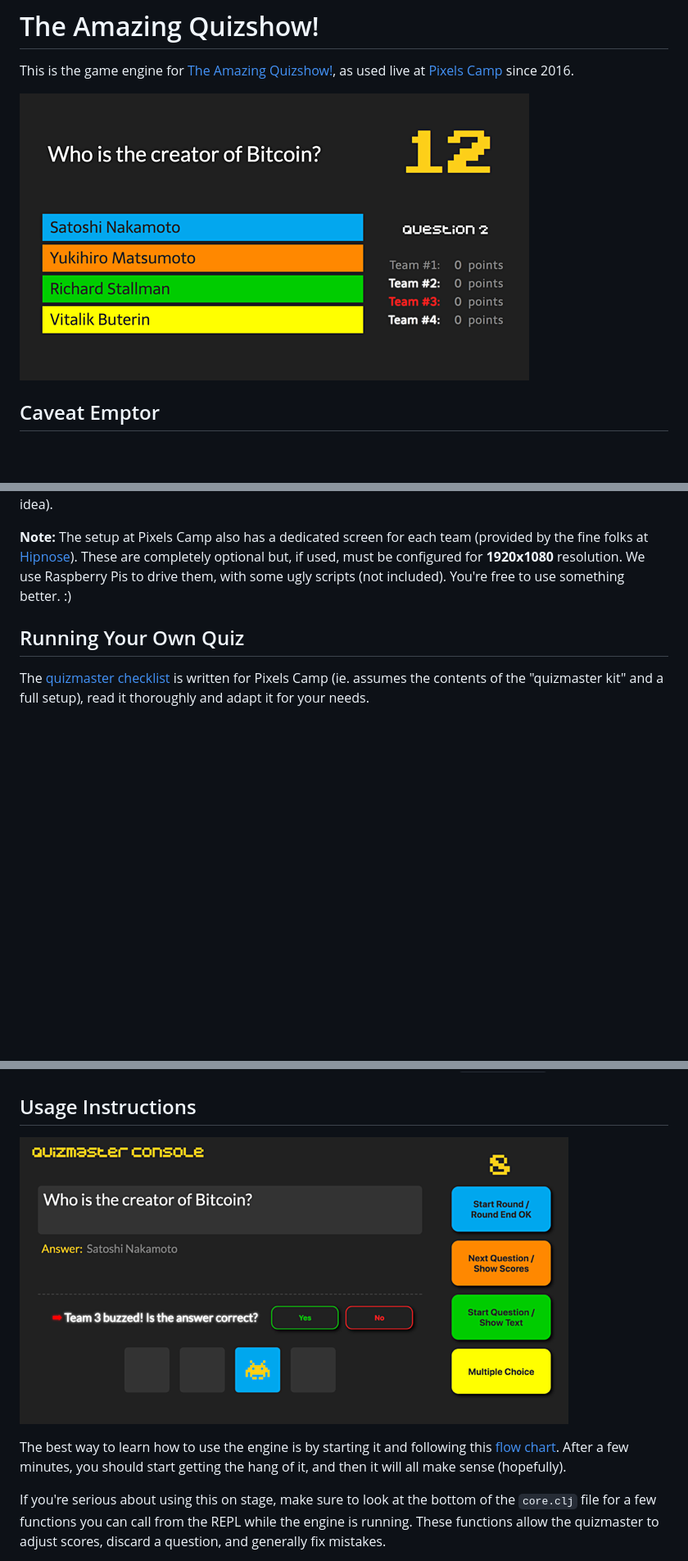
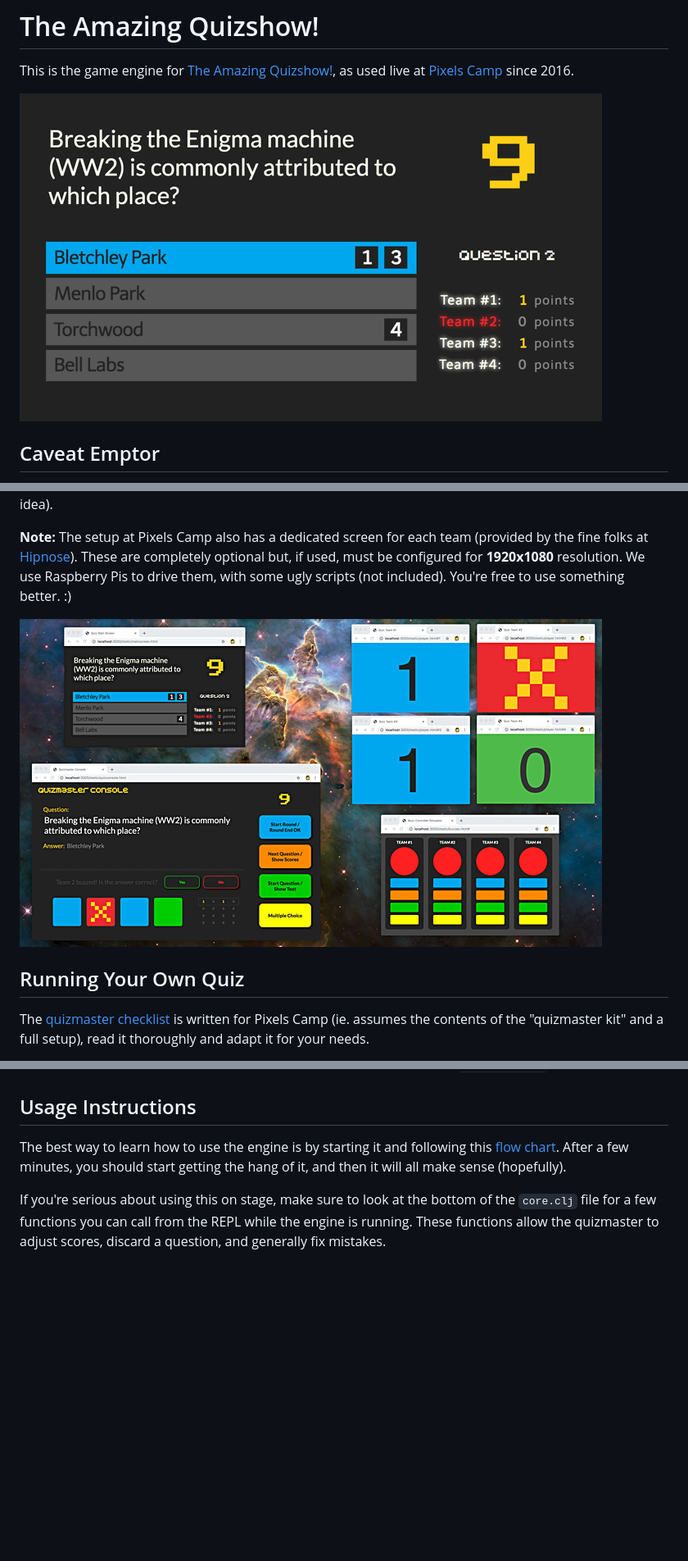
Before and after one commit to PixelsCamp/pixelscamp-quiz-stage, a Markdown page: README.md, 3 parts joined by grey strips. Shown: that part at 82% size. Rendered like a GitHub page; pictures changed too: extras/mainscreen.png, extras/quizconsole.png (deleted), extras/screenshot.png (added); blank space fills up the shorter version.

Commit message:
Update screenshots

```diff
--- a/README.md
+++ b/README.md
@@ -31,6 +31,8 @@ Buzz! controllers are easy to get on eBay and, besides subtle differences in loo
 
 **Note:** The setup at Pixels Camp also has a dedicated screen for each team (provided by the fine folks at [Hipnose](http://hipnose.com/)). These are completely optional but, if used, must be configured for **1920x1080** resolution. We use Raspberry Pis to drive them, with some ugly scripts (not included). You're free to use something better. :)
 
+![All Screens](https://github.com/PixelsCamp/pixelscamp-quiz-stage/raw/master/extras/screenshot.png)
+
 ## Running Your Own Quiz
 
 The [quizmaster checklist](http://localhost:3000/static/) is written for Pixels Camp (ie. assumes the contents of the "quizmaster kit" and a full setup), read it thoroughly and adapt it for your needs.
@@ -41,8 +43,6 @@ The standard quiz model is comprised of four rounds to select four teams to comp
 
 ## Usage Instructions
 
-![Quiz Console](https://github.com/PixelsCamp/pixelscamp-quiz-stage/raw/master/extras/quizconsole.png)
-
 The best way to learn how to use the engine is by starting it and following this [flow chart](https://github.com/PixelsCamp/pixelscamp-quiz-stage/raw/master/extras/engine_flow.pdf). After a few minutes, you should start getting the hang of it, and then it will all make sense (hopefully).
 
 If you're serious about using this on stage, make sure to look at the bottom of the `core.clj` file for a few functions you can call from the REPL while the engine is running. These functions allow the quizmaster to adjust scores, discard a question, and generally fix mistakes.
```
Also changed, not shown: other parts of README.md (+1 -1 lines), extras/buzzsimulator.png (deleted).
